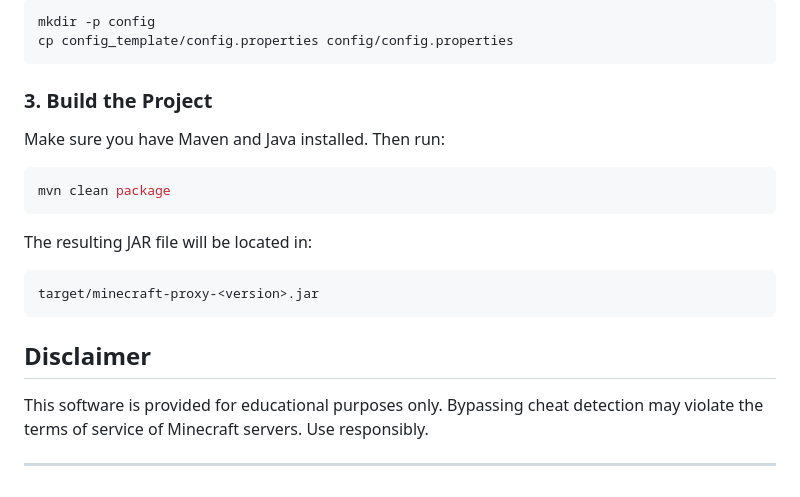
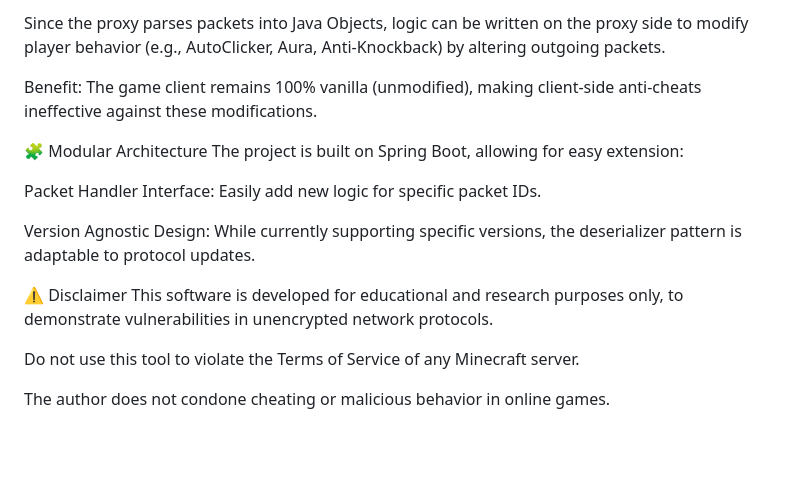
Before and after one commit to anton200052/minecraft_proxy, a Markdown page: README.md, the part around one of its changes. GitHub-like rendering; blank space fills up the shorter version.

````diff
--- a/README.md
+++ b/README.md
@@ -73,25 +76,18 @@ Move template config file in the correct location:
 
-```bash
-mkdir -p config
-cp config_template/config.properties config/config.properties
-```
+Since the proxy parses packets into Java Objects, logic can be written on the proxy side to modify player behavior (e.g., AutoClicker, Aura, Anti-Knockback) by altering outgoing packets.
 
-### 3. Build the Project
+Benefit: The game client remains 100% vanilla (unmodified), making client-side anti-cheats ineffective against these modifications.
 
-Make sure you have Maven and Java installed. Then run:
+🧩 Modular Architecture
+The project is built on Spring Boot, allowing for easy extension:
 
-```bash
-mvn clean package
-```
+Packet Handler Interface: Easily add new logic for specific packet IDs.
 
-The resulting JAR file will be located in:
+Version Agnostic Design: While currently supporting specific versions, the deserializer pattern is adaptable to protocol updates.
 
-```
-target/minecraft-proxy-<version>.jar
-```
+⚠️ Disclaimer
+This software is developed for educational and research purposes only, to demonstrate vulnerabilities in unencrypted network protocols.
 
-## Disclaimer
+Do not use this tool to violate the Terms of Service of any Minecraft server.
 
-This software is provided for educational purposes only. Bypassing cheat detection may violate the terms of service of Minecraft servers. Use responsibly.
-
----
+The author does not condone cheating or malicious behavior in online games.
````
Also changed, not shown: other parts of README.md (+50 -47 lines).
